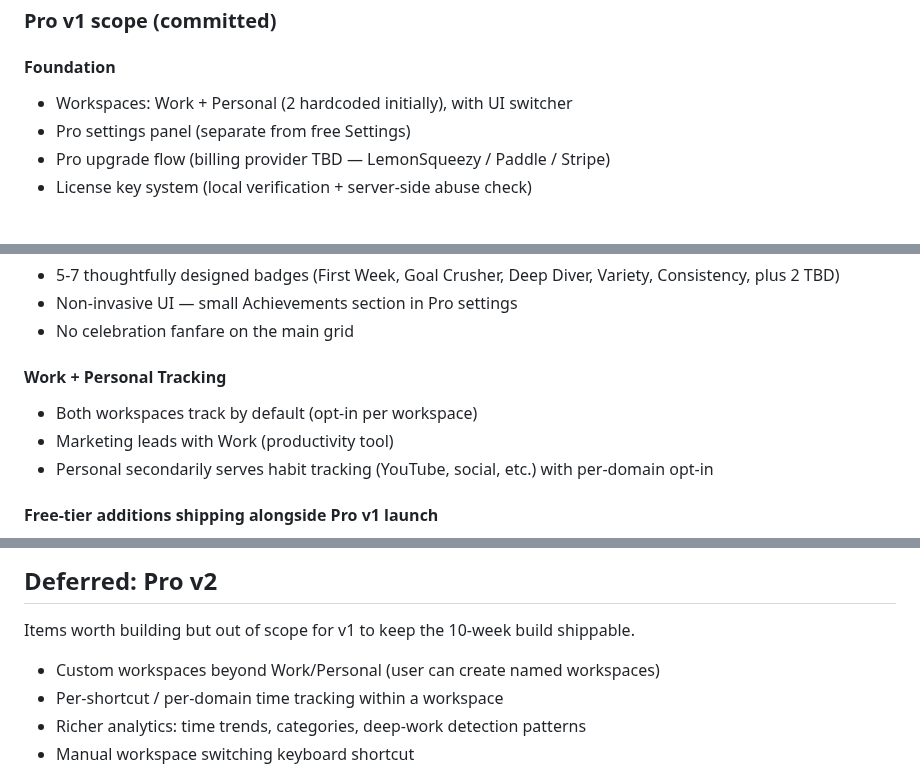
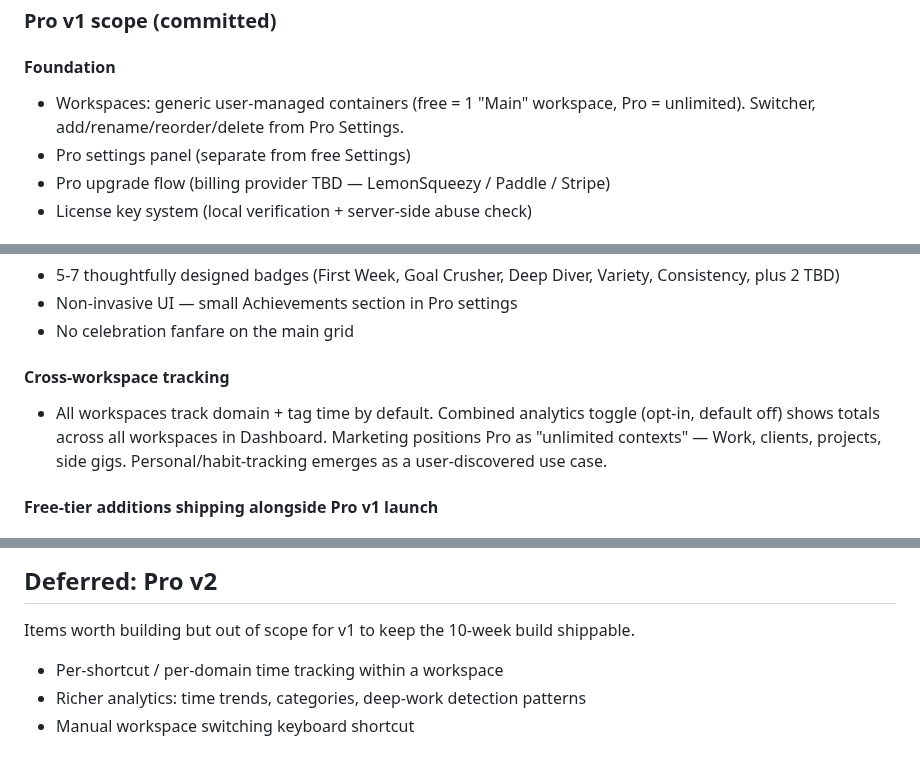
Before and after one commit to samson-cyber/launchpad, a Markdown page: docs/ROADMAP.md, 3 parts joined by grey strips. Rendered like a GitHub page.

Commit message:
docs(roadmap): update for generic workspaces reframe
Co-Authored-By: Claude Opus 4.7 (1M context) <noreply@anthropic.com>

```diff
--- a/docs/ROADMAP.md
+++ b/docs/ROADMAP.md
@@ -32,7 +32,7 @@ Paid tier. Pricing: **$4.99/mo or $39/year** (annual ~$3.25/mo). Lifetime option
 ### Pro v1 scope (committed)
 
 #### Foundation
-- Workspaces: Work + Personal (2 hardcoded initially), with UI switcher
+- Workspaces: generic user-managed containers (free = 1 "Main" workspace, Pro = unlimited). Switcher, add/rename/reorder/delete from Pro Settings.
 - Pro settings panel (separate from free Settings)
 - Pro upgrade flow (billing provider TBD — LemonSqueezy / Paddle / Stripe)
 - License key system (local verification + server-side abuse check)
@@ -63,10 +63,8 @@ Paid tier. Pricing: **$4.99/mo or $39/year** (annual ~$3.25/mo). Lifetime option
 - Non-invasive UI — small Achievements section in Pro settings
 - No celebration fanfare on the main grid
 
-#### Work + Personal Tracking
-- Both workspaces track by default (opt-in per workspace)
-- Marketing leads with Work (productivity tool)
-- Personal secondarily serves habit tracking (YouTube, social, etc.) with per-domain opt-in
+#### Cross-workspace tracking
+- All workspaces track domain + tag time by default. Combined analytics toggle (opt-in, default off) shows totals across all workspaces in Dashboard. Marketing positions Pro as "unlimited contexts" — Work, clients, projects, side gigs. Personal/habit-tracking emerges as a user-discovered use case.
 
 #### Free-tier additions shipping alongside Pro v1 launch
 - Tab bar UI with greyed Pro tabs for free users (spec: `docs/SPECS/pro-tab-architecture.md`)
@@ -87,7 +85,6 @@ Per DECISIONS.md "Ship Pro and free tab-bar update as one release", these free-t
 
 Items worth building but out of scope for v1 to keep the 10-week build shippable.
 
-- Custom workspaces beyond Work/Personal (user can create named workspaces)
 - Per-shortcut / per-domain time tracking within a workspace
 - Richer analytics: time trends, categories, deep-work detection patterns
 - Manual workspace switching keyboard shortcut
```
